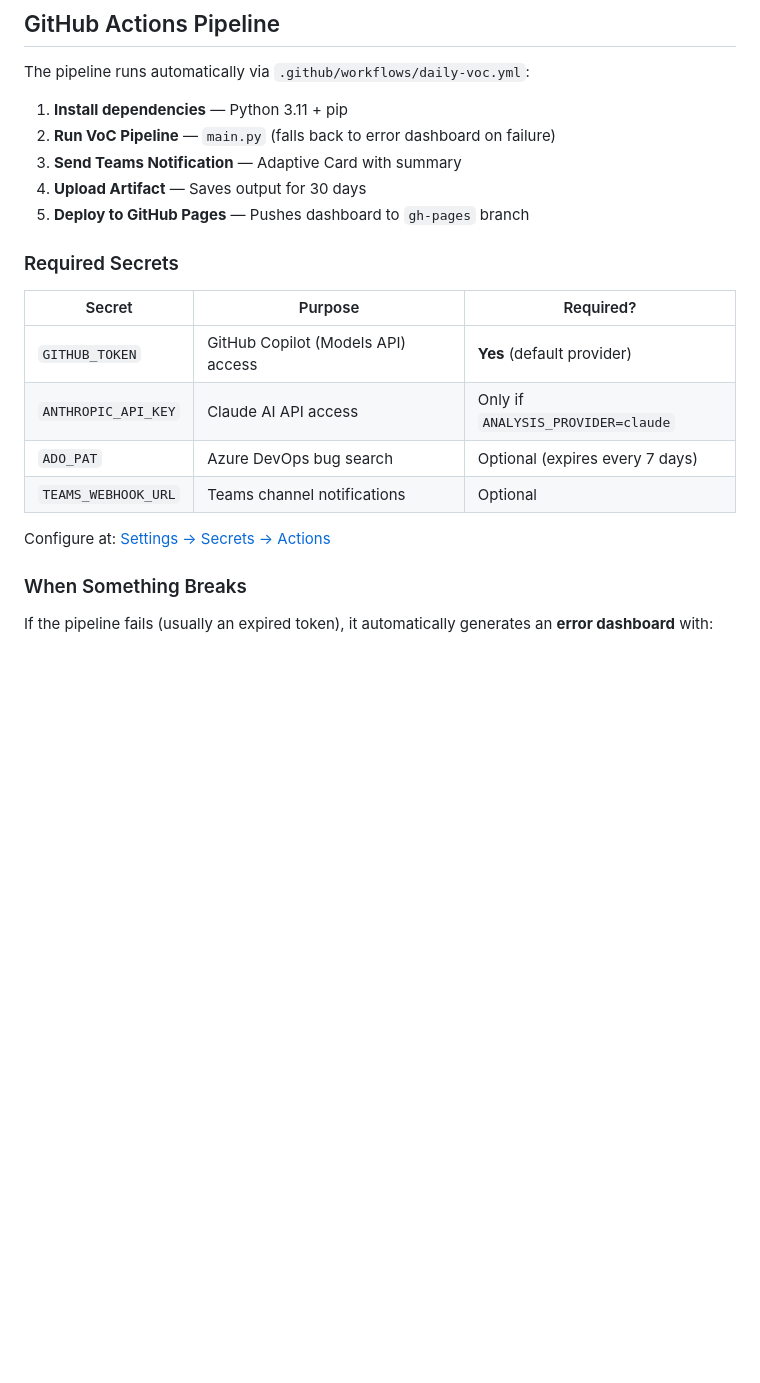
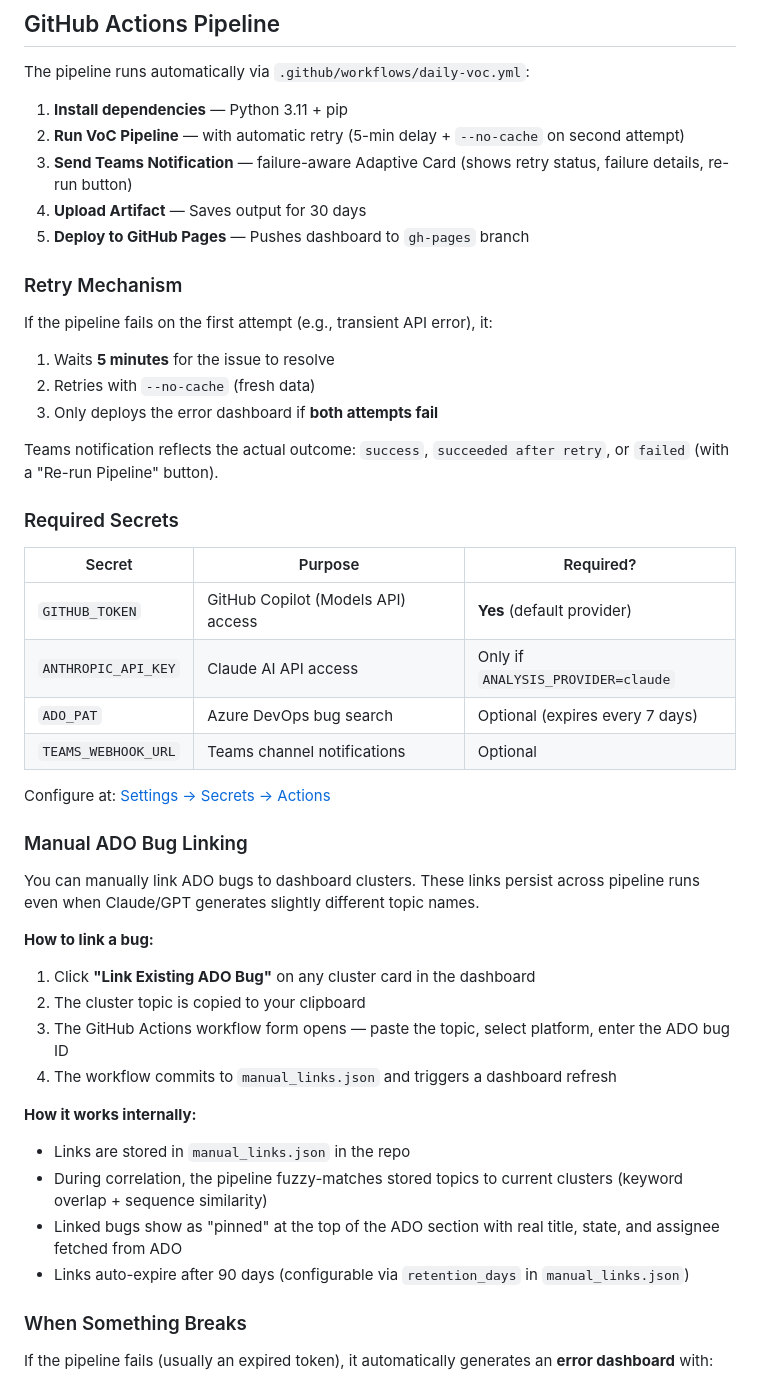
Before and after one commit to vinodh-g-ms/voice-of-customer, a Markdown page: README.md, the part around one of its changes. Rendered like a GitHub page; blank space fills up the shorter version.

```diff
--- a/README.md
+++ b/README.md
@@ -110,10 +162,19 @@ output_v3/
 The pipeline runs automatically via `.github/workflows/daily-voc.yml`:
 
 1. **Install dependencies** — Python 3.11 + pip
-2. **Run VoC Pipeline** — `main.py` (falls back to error dashboard on failure)
-3. **Send Teams Notification** — Adaptive Card with summary
+2. **Run VoC Pipeline** — with automatic retry (5-min delay + `--no-cache` on second attempt)
+3. **Send Teams Notification** — failure-aware Adaptive Card (shows retry status, failure details, re-run button)
 4. **Upload Artifact** — Saves output for 30 days
 5. **Deploy to GitHub Pages** — Pushes dashboard to `gh-pages` branch
+
+### Retry Mechanism
+
+If the pipeline fails on the first attempt (e.g., transient API error), it:
+1. Waits **5 minutes** for the issue to resolve
+2. Retries with `--no-cache` (fresh data)
+3. Only deploys the error dashboard if **both attempts fail**
+
+Teams notification reflects the actual outcome: `success`, `succeeded after retry`, or `failed` (with a "Re-run Pipeline" button).
 
 ### Required Secrets
 
@@ -125,6 +186,22 @@ The pipeline runs automatically via `.github/workflows/daily-voc.yml`:
 | `TEAMS_WEBHOOK_URL` | Teams channel notifications | Optional |
 
 Configure at: [Settings → Secrets → Actions](https://github.com/vinodh-g-ms/voice-of-customer/settings/secrets/actions)
+
+### Manual ADO Bug Linking
+
+You can manually link ADO bugs to dashboard clusters. These links persist across pipeline runs even when Claude/GPT generates slightly different topic names.
+
+**How to link a bug:**
+1. Click **"Link Existing ADO Bug"** on any cluster card in the dashboard
+2. The cluster topic is copied to your clipboard
+3. The GitHub Actions workflow form opens — paste the topic, select platform, enter the ADO bug ID
+4. The workflow commits to `manual_links.json` and triggers a dashboard refresh
+
+**How it works internally:**
+- Links are stored in `manual_links.json` in the repo
+- During correlation, the pipeline fuzzy-matches stored topics to current clusters (keyword overlap + sequence similarity)
+- Linked bugs show as "pinned" at the top of the ADO section with real title, state, and assignee fetched from ADO
+- Links auto-expire after 90 days (configurable via `retention_days` in `manual_links.json`)
 
 ### When Something Breaks
 
```
Also changed, not shown: other parts of README.md (+65 -11 lines).
